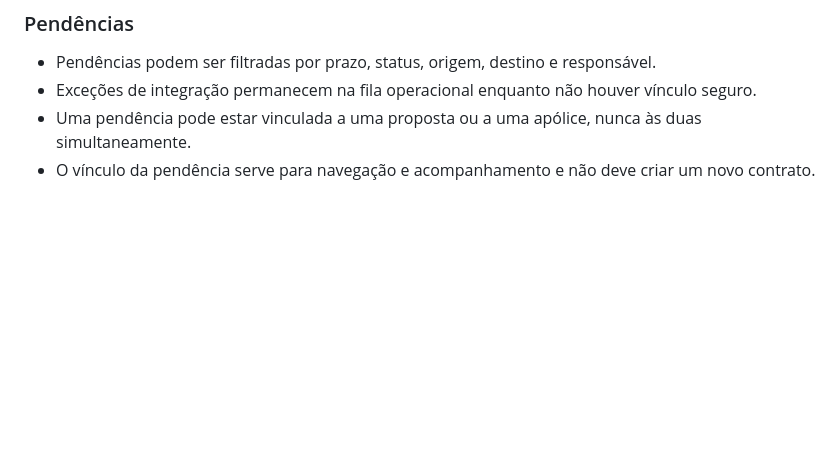
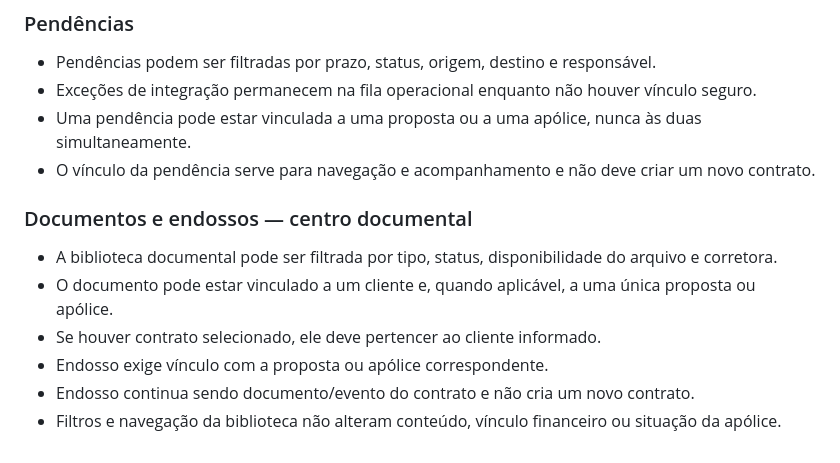
Before and after one commit to sinistrolebrime-glitch/lebrime-corretora, a Markdown page: BUSINESS_RULES.md, the part around the change. Drawn GitHub-style; blank space fills up the shorter version.

Commit message:
Document document center rules v20.3

```diff
--- a/BUSINESS_RULES.md
+++ b/BUSINESS_RULES.md
@@ -173,3 +173,12 @@ A integração da Porto deve funcionar como fonte automática de dados e auditor
 - Exceções de integração permanecem na fila operacional enquanto não houver vínculo seguro.
 - Uma pendência pode estar vinculada a uma proposta ou a uma apólice, nunca às duas simultaneamente.
 - O vínculo da pendência serve para navegação e acompanhamento e não deve criar um novo contrato.
+
+
+### Documentos e endossos — centro documental
+- A biblioteca documental pode ser filtrada por tipo, status, disponibilidade do arquivo e corretora.
+- O documento pode estar vinculado a um cliente e, quando aplicável, a uma única proposta ou apólice.
+- Se houver contrato selecionado, ele deve pertencer ao cliente informado.
+- Endosso exige vínculo com a proposta ou apólice correspondente.
+- Endosso continua sendo documento/evento do contrato e não cria um novo contrato.
+- Filtros e navegação da biblioteca não alteram conteúdo, vínculo financeiro ou situação da apólice.
```
